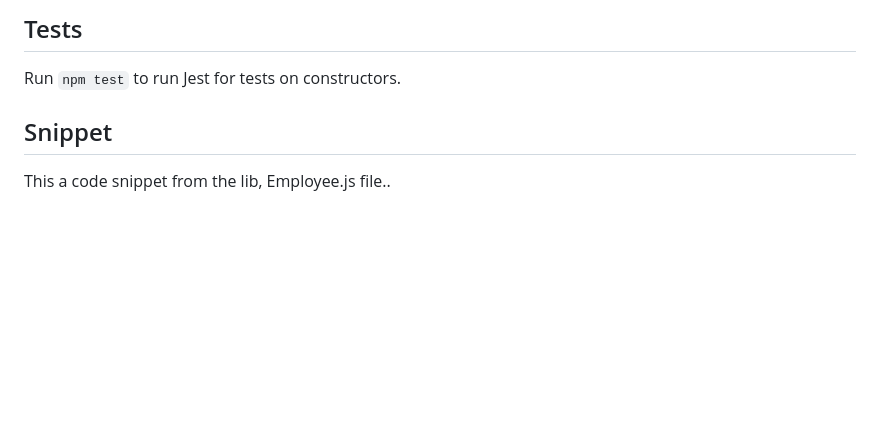
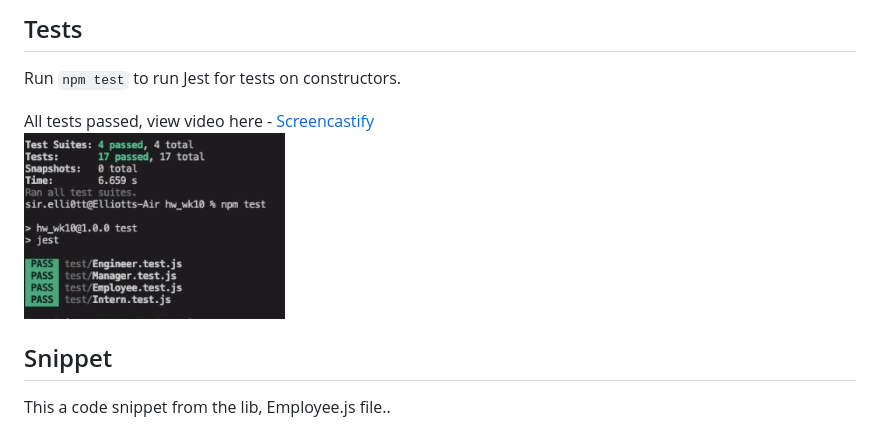
Before and after one commit to spencee1315/hw_wk10, a Markdown page: README.md, the part around the change. Rendered like a GitHub page; pictures changed too: Assets/HW_WK10_Tests.png (added); blank space fills up the shorter version.

Commit message:
added test video, screenshot to readme

```diff
--- a/README.md
+++ b/README.md
@@ -47,6 +47,9 @@ When all information on the team member has been entered, the user is asked whet
 ## Tests
 Run `npm test` to run Jest for tests on constructors.
 
+All tests passed, view video here - [Screencastify](https://drive.google.com/file/d/1XWGkyeoJjdE29CWSsF8WCwB91CCGx7ZZ/view)<br>
+<img src="Assets/HW_WK10_Tests.png">
+
 ## Snippet
 This a code snippet from the lib, Employee.js file..
 
```
